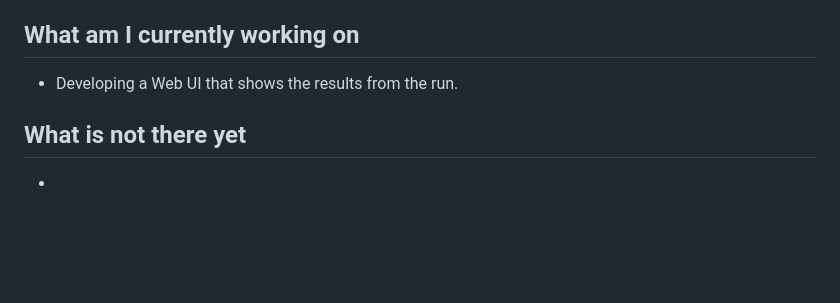
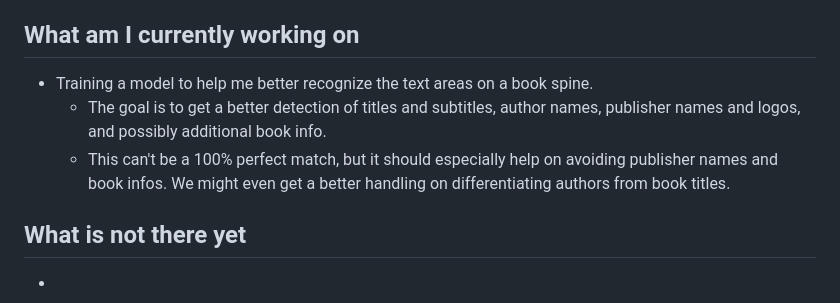
Before and after one commit to rauricus/Bookfinder, a Markdown page: README.md, the part around the change. GitHub-like rendering; blank space fills up the shorter version.

Commit message:
Updated status

```diff
--- a/README.md
+++ b/README.md
@@ -30,7 +30,9 @@ The script first detects images of book spines in a photo (or a video stream). I
 * The meta data of books found like this is stored in a local DB. The book title list exported for SymSpell to use.
 
 ## What am I currently working on
-* Developing a Web UI that shows the results from the run.
+* Training a model to help me better recognize the text areas on a book spine.
+  * The goal is to get a better detection of titles and subtitles, author names, publisher names and logos, and possibly additional book info.
+  * This can't be a 100% perfect match, but it should especially help on avoiding publisher names and book infos. We might even get a better handling on differentiating authors from book titles.
 
 ## What is not there yet
 -
```
